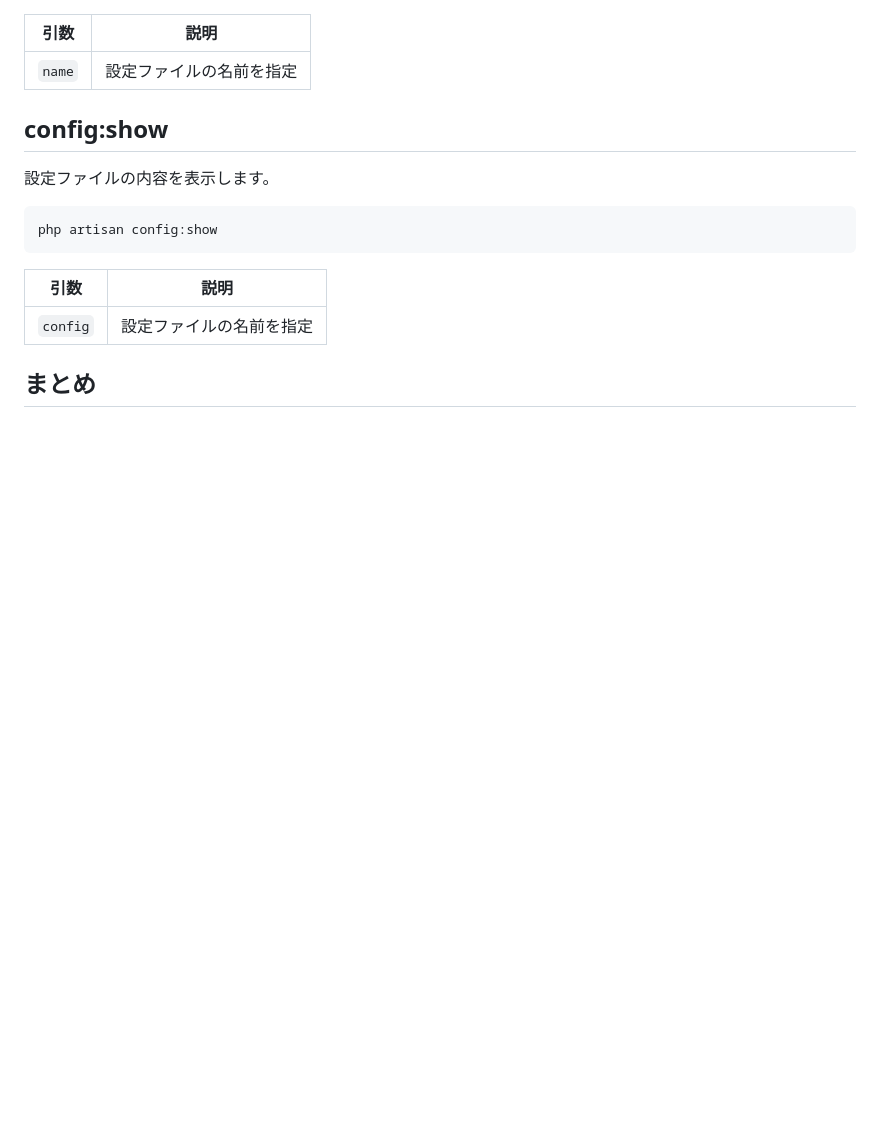
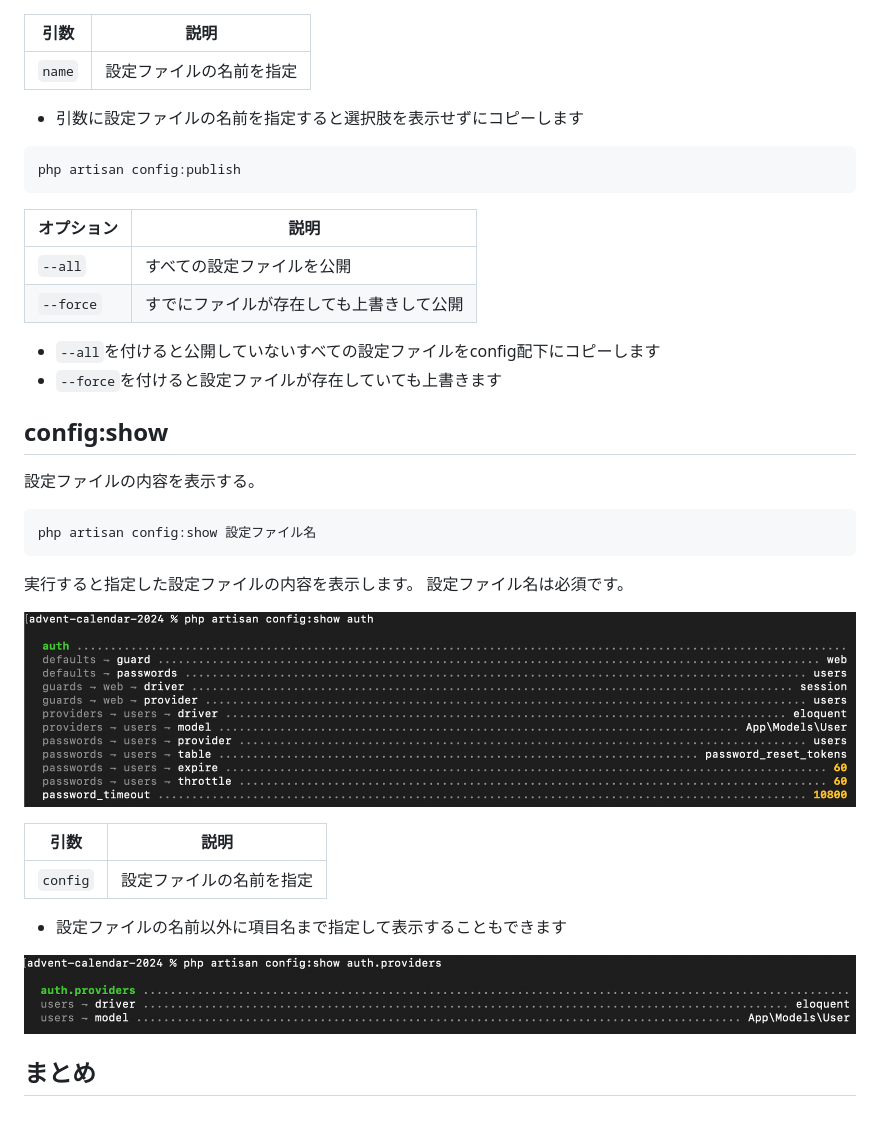
Before and after one commit to naopusyu/zenn, a Markdown page: articles/a3773bf55781f6.md, the part around one of its changes. Drawn GitHub-style; pictures changed too: images/a3773bf55781f6/4.png (added), images/a3773bf55781f6/5.png (added); blank space fills up the shorter version.

````diff
--- a/articles/a3773bf55781f6.md
+++ b/articles/a3773bf55781f6.md
@@ -50,16 +74,39 @@ php artisan config:publish
 | --- | --- |
 | `name` | 設定ファイルの名前を指定 |
 
+- 引数に設定ファイルの名前を指定すると選択肢を表示せずにコピーします
+
+```
+php artisan config:publish
+```
+
+| オプション | 説明 |
+| --- | --- |
+| `--all` | すべての設定ファイルを公開 |
+| `--force` | すでにファイルが存在しても上書きして公開 |
+
+- `--all`を付けると公開していないすべての設定ファイルをconfig配下にコピーします
+- `--force`を付けると設定ファイルが存在していても上書きます
+
 ## config:show
 
-設定ファイルの内容を表示します。
+設定ファイルの内容を表示する。
 
 ```
-php artisan config:show
+php artisan config:show 設定ファイル名
 ```
+
+実行すると指定した設定ファイルの内容を表示します。
+設定ファイル名は必須です。
+
+![](/images/a3773bf55781f6/4.png)
 
 | 引数 | 説明 |
 | --- | --- |
 | `config` | 設定ファイルの名前を指定 |
 
+- 設定ファイルの名前以外に項目名まで指定して表示することもできます
+
+![](/images/a3773bf55781f6/5.png)
+
 ## まとめ
````
Also changed, not shown: other parts of articles/a3773bf55781f6.md (+27 -3 lines), images/a3773bf55781f6/1.png (added), images/a3773bf55781f6/2.png (added), images/a3773bf55781f6/3.png (added).
